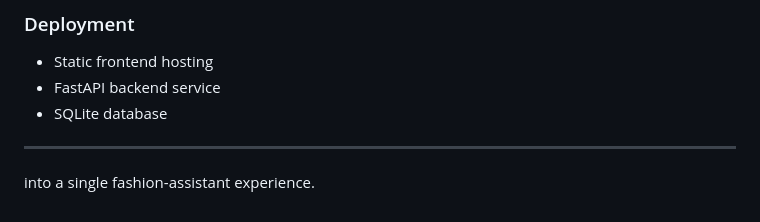
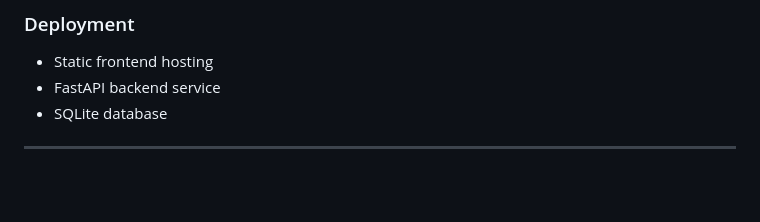
Before and after one commit to ipooja21/mrshop-ai-fashion-assistant, a Markdown page: README.md, the part around the change. Drawn GitHub-style; blank space fills up the shorter version.

Commit message:
Remove incomplete sentence from README

```diff
--- a/README.md
+++ b/README.md
@@ -242,6 +242,3 @@ API credentials should be stored securely using environment variables and should
 - SQLite database
 
 ---
-
-
-into a single fashion-assistant experience.
```
